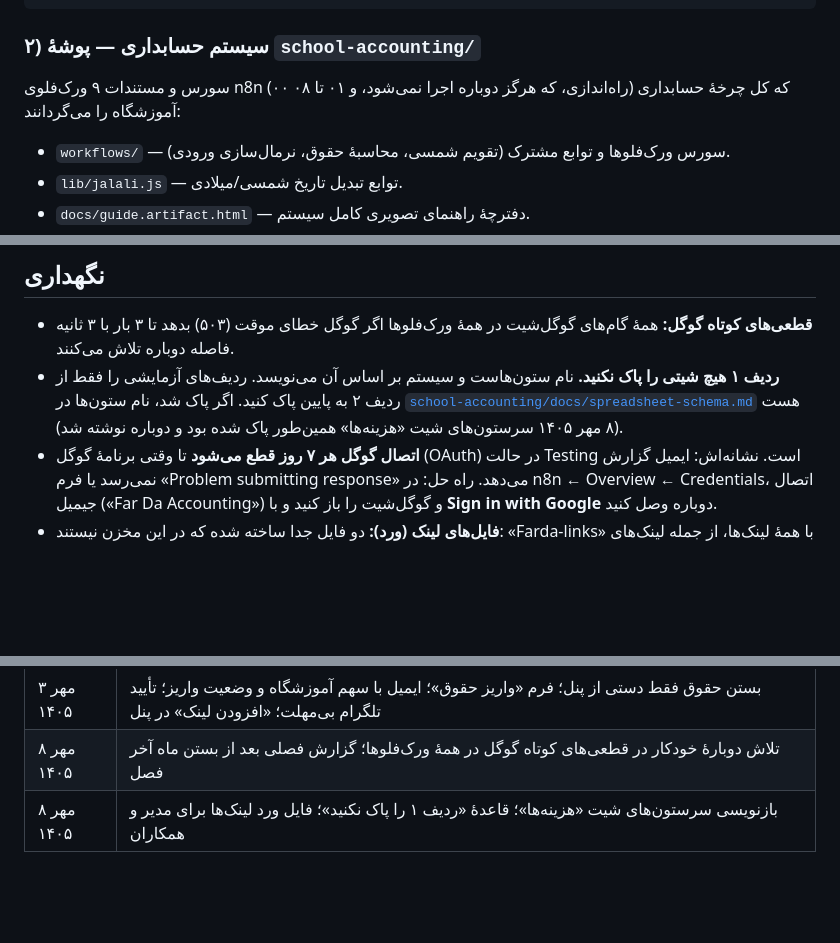
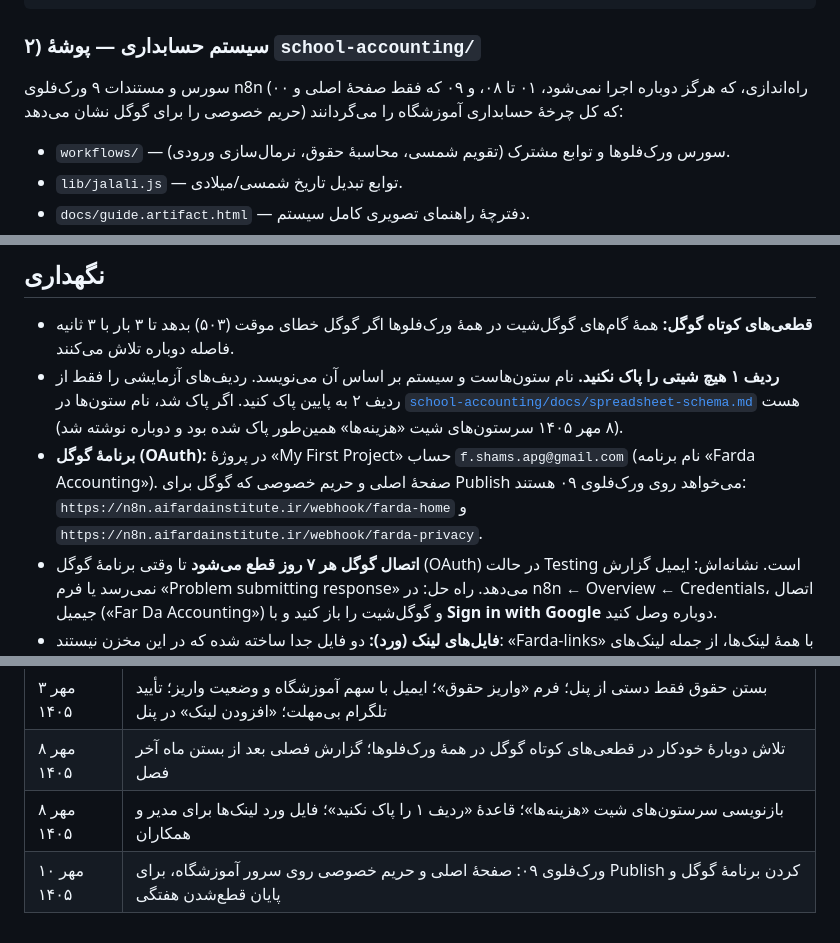
Before and after one commit to Fatemeh1203/Farda-Institute, a Markdown page: README.md, 3 parts joined by grey strips. Drawn GitHub-style; blank space fills up the shorter version.

Commit message:
README: ورک‌فلوی ۰۹ (صفحهٔ اصلی و حریم خصوصی برای Publish گوگل)
Co-Authored-By: Claude Opus 5.5 <noreply@anthropic.com>
Claude-Session: https://claude.ai/code/session_01QP4ecmwXvLv2P9ShBPsaQk

````diff
--- a/README.md
+++ b/README.md
@@ -17,7 +17,7 @@ var N8N_BASE = "https://n8n.aifardainstitute.ir";
 ```
 
 ### ۲) سیستم حسابداری — پوشهٔ `school-accounting/`
-سورس و مستندات ۹ ورک‌فلوی n8n (۰۰ راه‌اندازی، که هرگز دوباره اجرا نمی‌شود، و ۰۱ تا ۰۸) که کل چرخهٔ حسابداری آموزشگاه را می‌گردانند:
+سورس و مستندات ۹ ورک‌فلوی n8n (۰۰ راه‌اندازی، که هرگز دوباره اجرا نمی‌شود، ۰۱ تا ۰۸، و ۰۹ که فقط صفحهٔ اصلی و حریم خصوصی را برای گوگل نشان می‌دهد) که کل چرخهٔ حسابداری آموزشگاه را می‌گردانند:
 
 - `workflows/` — سورس ورک‌فلوها و توابع مشترک (تقویم شمسی، محاسبهٔ حقوق، نرمال‌سازی ورودی).
 - `lib/jalali.js` — توابع تبدیل تاریخ شمسی/میلادی.
@@ -128,6 +128,7 @@ PBKDF2-SHA256 و ۲۰۰٬۰۰۰ دور). متن رمزگذاری‌شده در `
 
 - **قطعی‌های کوتاه گوگل:** همهٔ گام‌های گوگل‌شیت در همهٔ ورک‌فلوها اگر گوگل خطای موقت (۵۰۳) بدهد تا ۳ بار با ۳ ثانیه فاصله دوباره تلاش می‌کنند.
 - **ردیف ۱ هیچ شیتی را پاک نکنید.** نام ستون‌هاست و سیستم بر اساس آن می‌نویسد. ردیف‌های آزمایشی را فقط از ردیف ۲ به پایین پاک کنید. اگر پاک شد، نام ستون‌ها در [`school-accounting/docs/spreadsheet-schema.md`](school-accounting/docs/spreadsheet-schema.md) هست (۸ مهر ۱۴۰۵ سرستون‌های شیت «هزینه‌ها» همین‌طور پاک شده بود و دوباره نوشته شد).
+- **برنامهٔ گوگل (OAuth):** در پروژهٔ «My First Project» حساب `f.shams.apg@gmail.com` (نام برنامه «Farda Accounting»). صفحهٔ اصلی و حریم خصوصی که گوگل برای Publish می‌خواهد روی ورک‌فلوی ۰۹ هستند: `https://n8n.aifardainstitute.ir/webhook/farda-home` و `https://n8n.aifardainstitute.ir/webhook/farda-privacy`.
 - **اتصال گوگل هر ۷ روز قطع می‌شود** تا وقتی برنامهٔ گوگل (OAuth) در حالت Testing است. نشانه‌اش: ایمیل گزارش نمی‌رسد یا فرم «Problem submitting response» می‌دهد. راه حل: در n8n ← Overview ← Credentials، اتصال جیمیل («Far Da Accounting») و گوگل‌شیت را باز کنید و با **Sign in with Google** دوباره وصل کنید.
 - **فایل‌های لینک (ورد):** دو فایل جدا ساخته شده که در این مخزن نیستند: «Farda-links» با همهٔ لینک‌ها، از جمله لینک‌های مدیر (خصوصی، فقط مدیر)، و «Farda-hamkaran» فقط با لینک صفحهٔ همکاران و راهنمای کوتاه (برای فرستادن به همکاران).
 
@@ -142,3 +143,4 @@ PBKDF2-SHA256 و ۲۰۰٬۰۰۰ دور). متن رمزگذاری‌شده در `
 | ۳ مهر ۱۴۰۵ | بستن حقوق فقط دستی از پنل؛ فرم «واریز حقوق»؛ ایمیل با سهم آموزشگاه و وضعیت واریز؛ تأیید تلگرام بی‌مهلت؛ «افزودن لینک» در پنل |
 | ۸ مهر ۱۴۰۵ | تلاش دوبارهٔ خودکار در قطعی‌های کوتاه گوگل در همهٔ ورک‌فلوها؛ گزارش فصلی بعد از بستن ماه آخر فصل |
 | ۸ مهر ۱۴۰۵ | بازنویسی سرستون‌های شیت «هزینه‌ها»؛ قاعدهٔ «ردیف ۱ را پاک نکنید»؛ فایل ورد لینک‌ها برای مدیر و همکاران |
+| ۱۰ مهر ۱۴۰۵ | ورک‌فلوی ۰۹: صفحهٔ اصلی و حریم خصوصی روی سرور آموزشگاه، برای Publish کردن برنامهٔ گوگل و پایان قطع‌شدن هفتگی |
````
